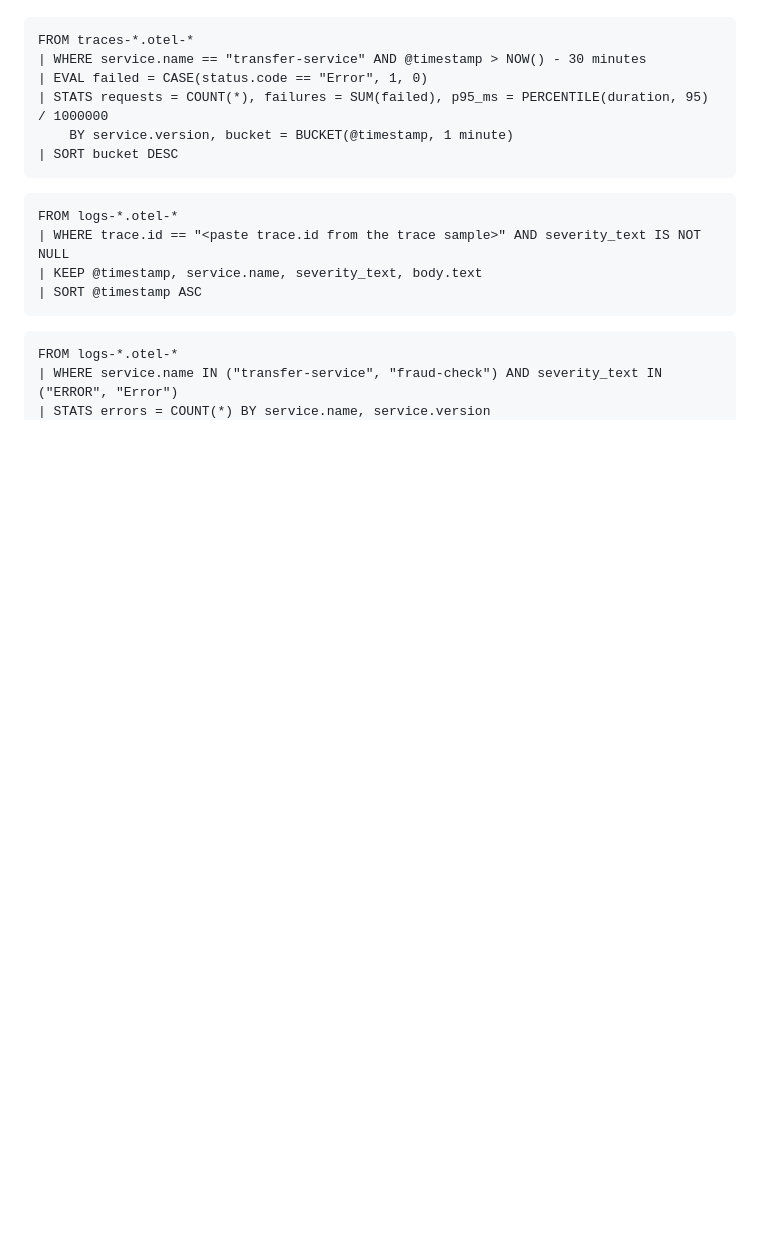
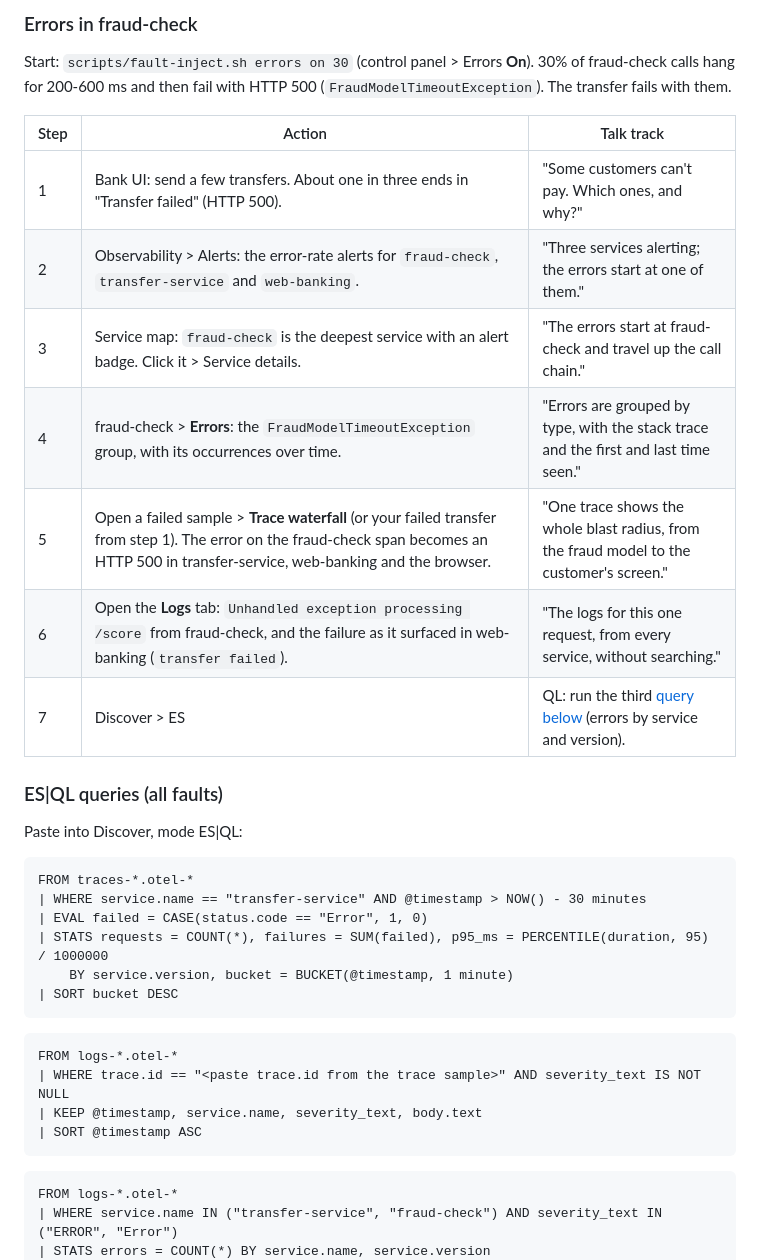
Before and after one commit to stuartMoorhouse/observability-9.5-demo, a Markdown page: docs/runbook.md, the part around one of its changes. Rendered like a GitHub page; blank space fills up the shorter version.

````diff
--- a/docs/runbook.md
+++ b/docs/runbook.md
@@ -117,3 +158,22 @@ ES|QL examples (paste into Discover, mode ES|QL):
+### Errors in fraud-check
+
+Start: `scripts/fault-inject.sh errors on 30` (control panel > Errors **On**).
+30% of fraud-check calls hang for 200-600 ms and then fail with HTTP 500
+(`FraudModelTimeoutException`). The transfer fails with them.
+
+| Step | Action | Talk track |
+|---|---|---|
+| 1 | Bank UI: send a few transfers. About one in three ends in "Transfer failed" (HTTP 500). | "Some customers can't pay. Which ones, and why?" |
+| 2 | Observability > Alerts: the error-rate alerts for `fraud-check`, `transfer-service` and `web-banking`. | "Three services alerting; the errors start at one of them." |
+| 3 | Service map: `fraud-check` is the deepest service with an alert badge. Click it > Service details. | "The errors start at fraud-check and travel up the call chain." |
+| 4 | fraud-check > **Errors**: the `FraudModelTimeoutException` group, with its occurrences over time. | "Errors are grouped by type, with the stack trace and the first and last time seen." |
+| 5 | Open a failed sample > **Trace waterfall** (or your failed transfer from step 1). The error on the fraud-check span becomes an HTTP 500 in transfer-service, web-banking and the browser. | "One trace shows the whole blast radius, from the fraud model to the customer's screen." |
+| 6 | Open the **Logs** tab: `Unhandled exception processing /score` from fraud-check, and the failure as it surfaced in web-banking (`transfer failed`). | "The logs for this one request, from every service, without searching." |
+| 7 | Discover > ES|QL: run the third [query below](#esql-queries-all-faults) (errors by service and version). | "Every signal is queryable with one language." |
+
+### ES|QL queries (all faults)
+
+Paste into Discover, mode ES|QL:
 
 ```esql
 FROM traces-*.otel-*
````
Also changed, not shown: other parts of docs/runbook.md (+61 -18 lines), demo-steps.md (deleted, +0 -97 lines).
